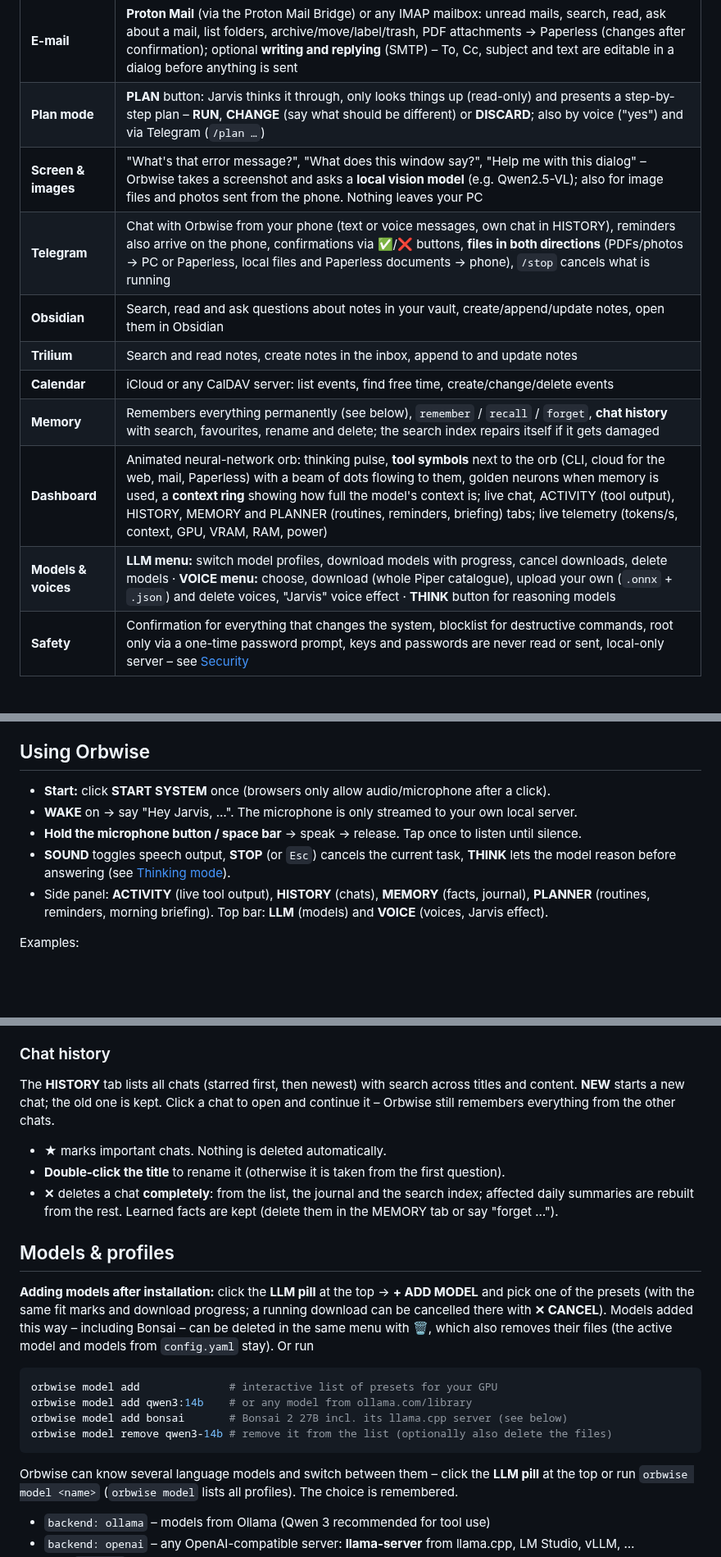
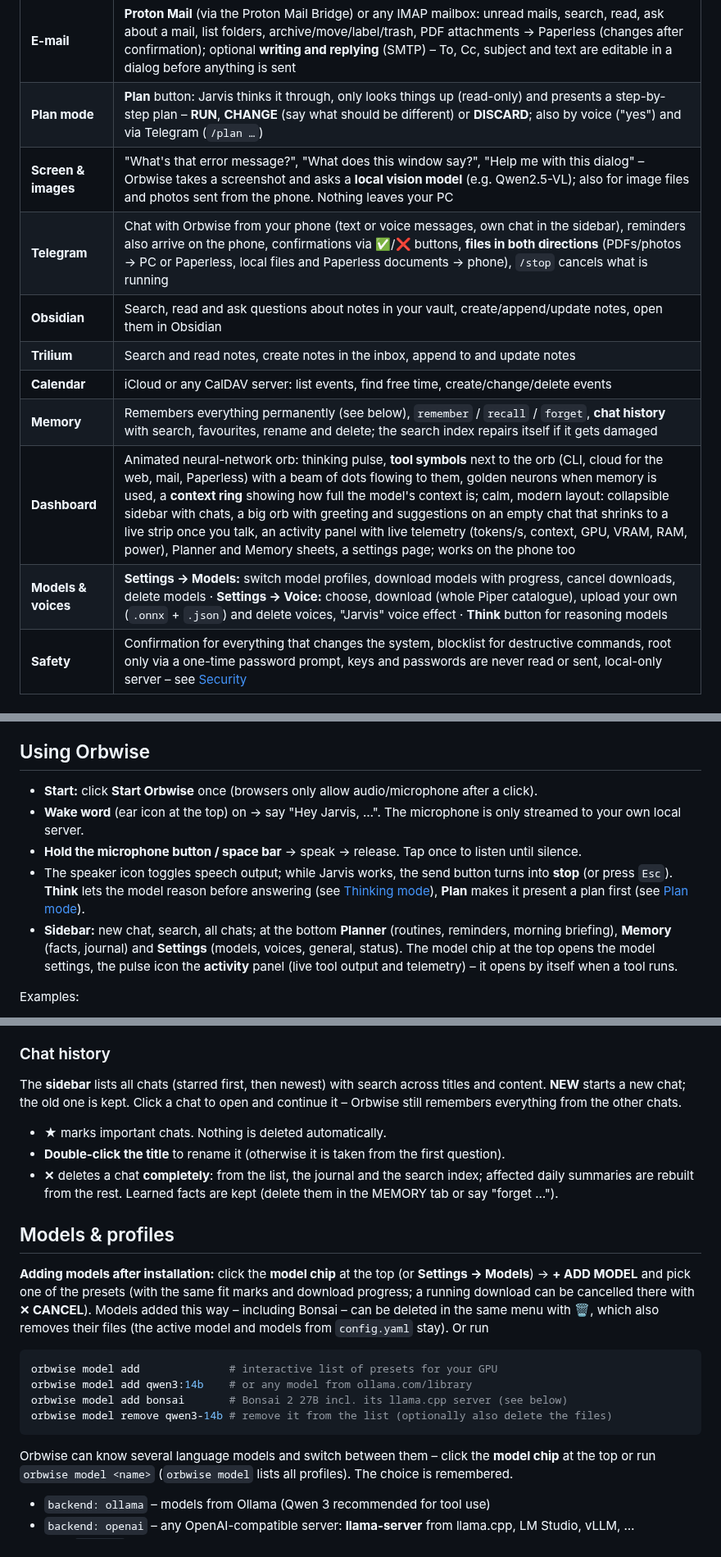
Before and after one commit to ressjo/AIAgentLocal, a Markdown page: README.md, 3 parts joined by grey strips. Shown at 82% size. Rendered like a GitHub page; blank space fills up the shorter version.

````diff
--- a/README.md
+++ b/README.md
@@ -51,15 +53,15 @@ Browser (localhost:8765)                          Python backend (FastAPI, 127.0
 | **Home Assistant** | Find devices by name/room/type, read sensors, switch/dim lights, heating, covers, scenes – locks, alarms and gates only after confirmation |
 | **Paperless-ngx** | Search documents, **ask questions about their content**, open them as PDF, suggest and apply correspondent, type, tags, title and date (after confirmation), upload local files or files sent from the phone |
 | **E-mail** | **Proton Mail** (via the Proton Mail Bridge) or any IMAP mailbox: unread mails, search, read, ask about a mail, list folders, archive/move/label/trash, PDF attachments → Paperless (changes after confirmation); optional **writing and replying** (SMTP) – To, Cc, subject and text are editable in a dialog before anything is sent |
-| **Plan mode** | **PLAN** button: Jarvis thinks it through, only looks things up (read-only) and presents a step-by-step plan – **RUN**, **CHANGE** (say what should be different) or **DISCARD**; also by voice ("yes") and via Telegram (`/plan …`) |
+| **Plan mode** | **Plan** button: Jarvis thinks it through, only looks things up (read-only) and presents a step-by-step plan – **RUN**, **CHANGE** (say what should be different) or **DISCARD**; also by voice ("yes") and via Telegram (`/plan …`) |
 | **Screen & images** | "What's that error message?", "What does this window say?", "Help me with this dialog" – Orbwise takes a screenshot and asks a **local vision model** (e.g. Qwen2.5-VL); also for image files and photos sent from the phone. Nothing leaves your PC |
-| **Telegram** | Chat with Orbwise from your phone (text or voice messages, own chat in HISTORY), reminders also arrive on the phone, confirmations via ✅/❌ buttons, **files in both directions** (PDFs/photos → PC or Paperless, local files and Paperless documents → phone), `/stop` cancels what is running |
+| **Telegram** | Chat with Orbwise from your phone (text or voice messages, own chat in the sidebar), reminders also arrive on the phone, confirmations via ✅/❌ buttons, **files in both directions** (PDFs/photos → PC or Paperless, local files and Paperless documents → phone), `/stop` cancels what is running |
 | **Obsidian** | Search, read and ask questions about notes in your vault, create/append/update notes, open them in Obsidian |
 | **Trilium** | Search and read notes, create notes in the inbox, append to and update notes |
 | **Calendar** | iCloud or any CalDAV server: list events, find free time, create/change/delete events |
 | **Memory** | Remembers everything permanently (see below), `remember` / `recall` / `forget`, **chat history** with search, favourites, rename and delete; the search index repairs itself if it gets damaged |
-| **Dashboard** | Animated neural-network orb: thinking pulse, **tool symbols** next to the orb (CLI, cloud for the web, mail, Paperless) with a beam of dots flowing to them, golden neurons when memory is used, a **context ring** showing how full the model's context is; live chat, ACTIVITY (tool output), HISTORY, MEMORY and PLANNER (routines, reminders, briefing) tabs; live telemetry (tokens/s, context, GPU, VRAM, RAM, power) |
-| **Models & voices** | **LLM menu:** switch model profiles, download models with progress, cancel downloads, delete models · **VOICE menu:** choose, download (whole Piper catalogue), upload your own (`.onnx` + `.json`) and delete voices, "Jarvis" voice effect · **THINK** button for reasoning models |
+| **Dashboard** | Animated neural-network orb: thinking pulse, **tool symbols** next to the orb (CLI, cloud for the web, mail, Paperless) with a beam of dots flowing to them, golden neurons when memory is used, a **context ring** showing how full the model's context is; calm, modern layout: collapsible sidebar with chats, a big orb with greeting and suggestions on an empty chat that shrinks to a live strip once you talk, an activity panel with live telemetry (tokens/s, context, GPU, VRAM, RAM, power), Planner and Memory sheets, a settings page; works on the phone too |
+| **Models & voices** | **Settings → Models:** switch model profiles, download models with progress, cancel downloads, delete models · **Settings → Voice:** choose, download (whole Piper catalogue), upload your own (`.onnx` + `.json`) and delete voices, "Jarvis" voice effect · **Think** button for reasoning models |
 | **Safety** | Confirmation for everything that changes the system, blocklist for destructive commands, root only via a one-time password prompt, keys and passwords are never read or sent, local-only server – see [Security](#security) |
 
 ## Requirements
@@ -129,13 +131,17 @@ from now on. Your assistant keeps its name "Jarvis".
 
 ## Using Orbwise
 
-- **Start:** click **START SYSTEM** once (browsers only allow audio/microphone after a click).
-- **WAKE** on → say "Hey Jarvis, …". The microphone is only streamed to your own local server.
+- **Start:** click **Start Orbwise** once (browsers only allow audio/microphone after a click).
+- **Wake word** (ear icon at the top) on → say "Hey Jarvis, …". The microphone is only streamed to your own local
+  server.
 - **Hold the microphone button / space bar** → speak → release. Tap once to listen until silence.
-- **SOUND** toggles speech output, **STOP** (or `Esc`) cancels the current task,
-  **THINK** lets the model reason before answering (see [Thinking mode](#thinking-mode)).
-- Side panel: **ACTIVITY** (live tool output), **HISTORY** (chats), **MEMORY** (facts, journal),
-  **PLANNER** (routines, reminders, morning briefing). Top bar: **LLM** (models) and **VOICE** (voices, Jarvis effect).
+- The speaker icon toggles speech output; while Jarvis works, the send button turns into **stop** (or press `Esc`).
+  **Think** lets the model reason before answering (see [Thinking mode](#thinking-mode)), **Plan** makes it present
+  a plan first (see [Plan mode](#plan-mode)).
+- **Sidebar:** new chat, search, all chats; at the bottom **Planner** (routines, reminders, morning briefing),
+  **Memory** (facts, journal) and **Settings** (models, voices, general, status). The model chip at the top opens the
+  model settings, the pulse icon the **activity** panel (live tool output and telemetry) – it opens by itself when a
+  tool runs.
 
 Examples:
 
@@ -184,7 +190,7 @@ cache. Orbwise also learns from the model server's real token counts, so the bud
 
 ### Chat history
 
-The **HISTORY** tab lists all chats (starred first, then newest) with search across titles and content.
+The **sidebar** lists all chats (starred first, then newest) with search across titles and content.
 **NEW** starts a new chat; the old one is kept. Click a chat to open and continue it – Orbwise still remembers
 everything from the other chats.
 
@@ -195,7 +201,7 @@ everything from the other chats.
 
 ## Models & profiles
 
-**Adding models after installation:** click the **LLM pill** at the top → **+ ADD MODEL** and pick one of the
+**Adding models after installation:** click the **model chip** at the top (or **Settings → Models**) → **+ ADD MODEL** and pick one of the
 presets (with the same fit marks and download progress; a running download can be cancelled there with
 **✕ CANCEL**). Models added this way – including Bonsai – can be deleted in the same menu with 🗑, which also removes
 their files (the active model and models from `config.yaml` stay). Or run
@@ -207,7 +213,7 @@ orbwise model add bonsai       # Bonsai 2 27B incl. its llama.cpp server (see be
 orbwise model remove qwen3-14b # remove it from the list (optionally also delete the files)
 ```
 
-Orbwise can know several language models and switch between them – click the **LLM pill** at the top or run
+Orbwise can know several language models and switch between them – click the **model chip** at the top or run
 `orbwise model <name>` (`orbwise model` lists all profiles). The choice is remembered.
 
 - `backend: ollama` – models from Ollama (Qwen 3 recommended for tool use)
````
Also changed, not shown: other parts of README.md (+12 -10 lines), CHANGELOG.md (+4 -0 lines), docs/screenshot-chat.png (added), docs/screenshot-confirm.png, docs/screenshot.png, 8 other files.
